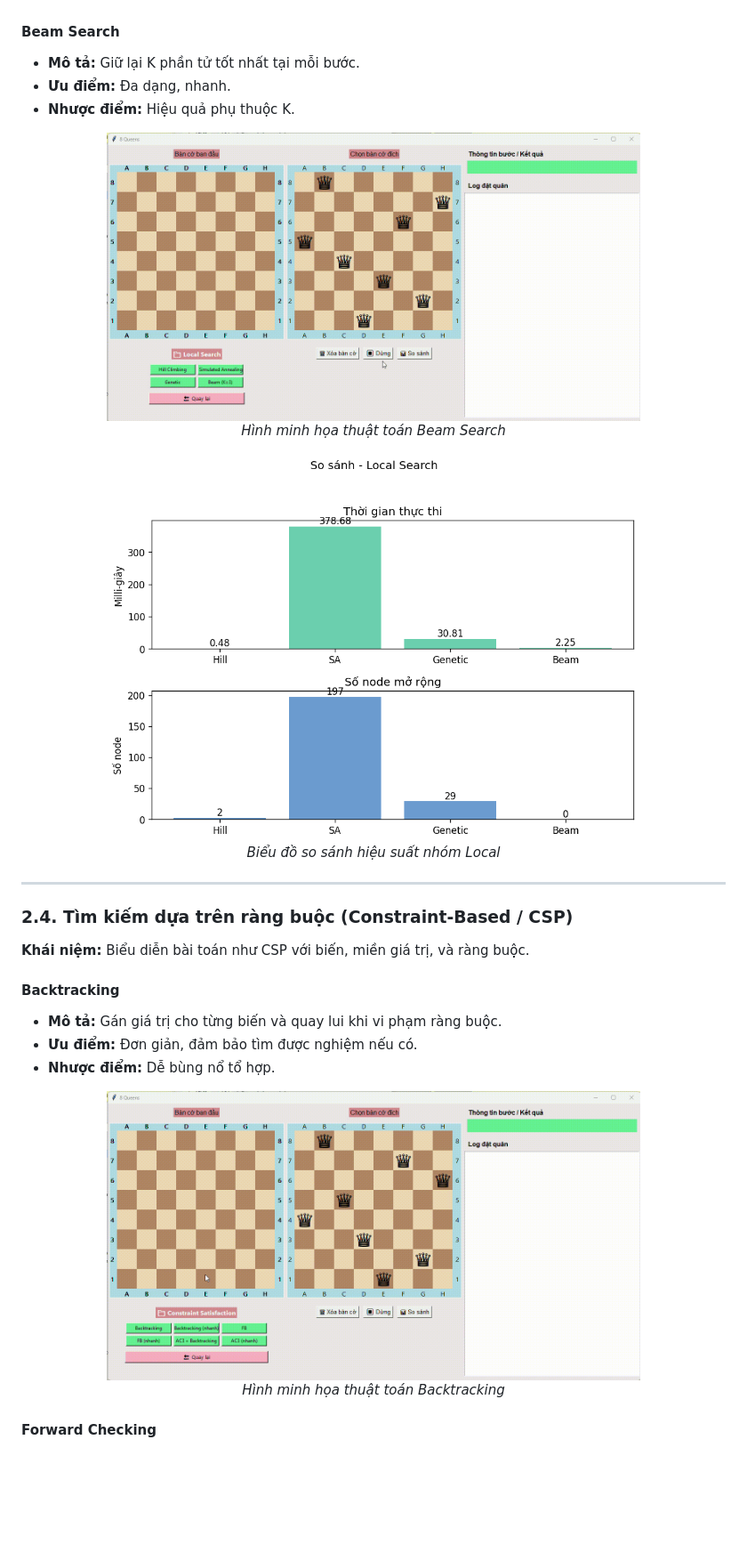
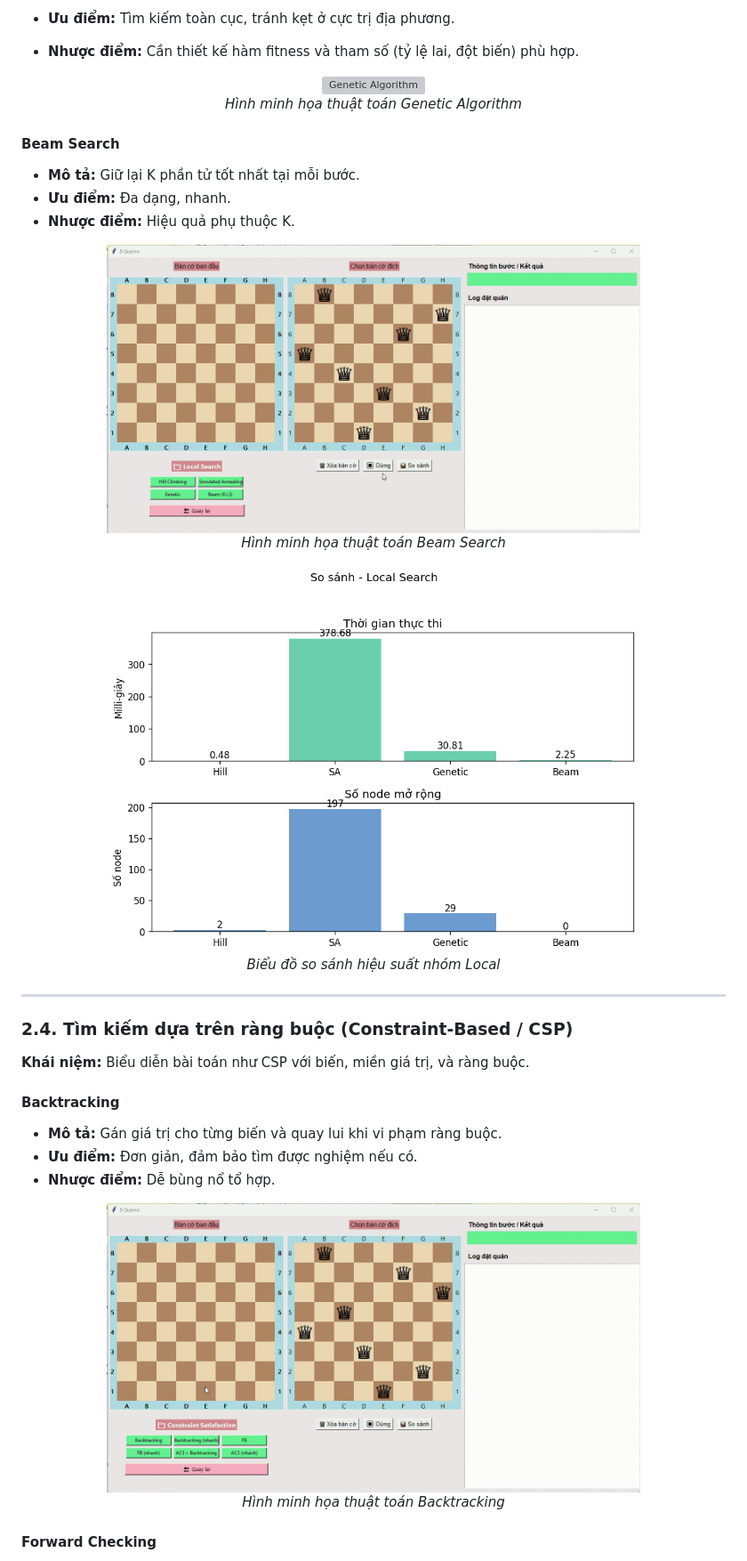
Before and after one commit to HoangGJinn/AI_Assignment, a Markdown page: README.md, the part around one of its changes. Shown at 89% size. GitHub-like rendering; blank space fills up the shorter version; grey boxes are pictures that could not be loaded.

```diff
--- a/README.md
+++ b/README.md
@@ -165,3 +184,9 @@ Mục tiêu của dự án là xây dựng một **ứng dụng mô phỏng tr
+* **Ưu điểm:** Tìm kiếm toàn cục, tránh kẹt ở cực trị địa phương.
+
+* **Nhược điểm:** Cần thiết kế hàm fitness và tham số (tỷ lệ lai, đột biến) phù hợp.
+
+<p align="center">
+    <img src="https://raw.githubusercontent.com/HoangGJinn/AI_Assignment/main/Individual_Project/image/ge8.gif" alt="Genetic Algorithm" width="600"> <br><em>Hình minh họa thuật toán Genetic Algorithm</em>
 </p>
 
 #### **Beam Search**
@@ -171,12 +196,12 @@ Mục tiêu của dự án là xây dựng một **ứng dụng mô phỏng tr
 * **Nhược điểm:** Hiệu quả phụ thuộc K.
 
 <p align="center">
-  <img src="Individual_Project/image/beam8.gif" alt="Beam Search" width="600">
+  <img src="https://raw.githubusercontent.com/HoangGJinn/AI_Assignment/main/Individual_Project/image/beam8.gif" alt="Beam Search" width="600">
   <br><em>Hình minh họa thuật toán Beam Search</em>
 </p>
 
 <p align="center">
-  <img src="Individual_Project/image/local_compare.png" alt="local_compare" width="600">
+  <img src="https://raw.githubusercontent.com/HoangGJinn/AI_Assignment/main/Individual_Project/image/local_compare.png" alt="local_compare" width="600">
   <br><em>Biểu đồ so sánh hiệu suất nhóm Local</em>
 </p>
 
@@ -193,7 +218,7 @@ Mục tiêu của dự án là xây dựng một **ứng dụng mô phỏng tr
 * **Nhược điểm:** Dễ bùng nổ tổ hợp.
 
 <p align="center">
-  <img src="Individual_Project/image/backtrack8.gif" alt="Backtracking" width="600">
+  <img src="https://raw.githubusercontent.com/HoangGJinn/AI_Assignment/main/Individual_Project/image/backtrack8.gif" alt="Backtracking" width="600">
   <br><em>Hình minh họa thuật toán Backtracking</em>
 </p>
 
```
Also changed, not shown: other parts of README.md (+36 -17 lines).
